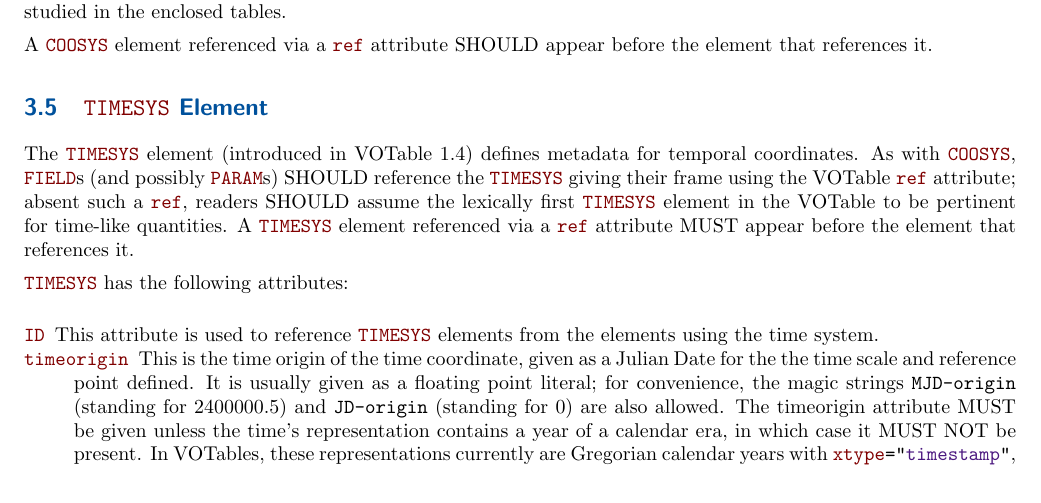
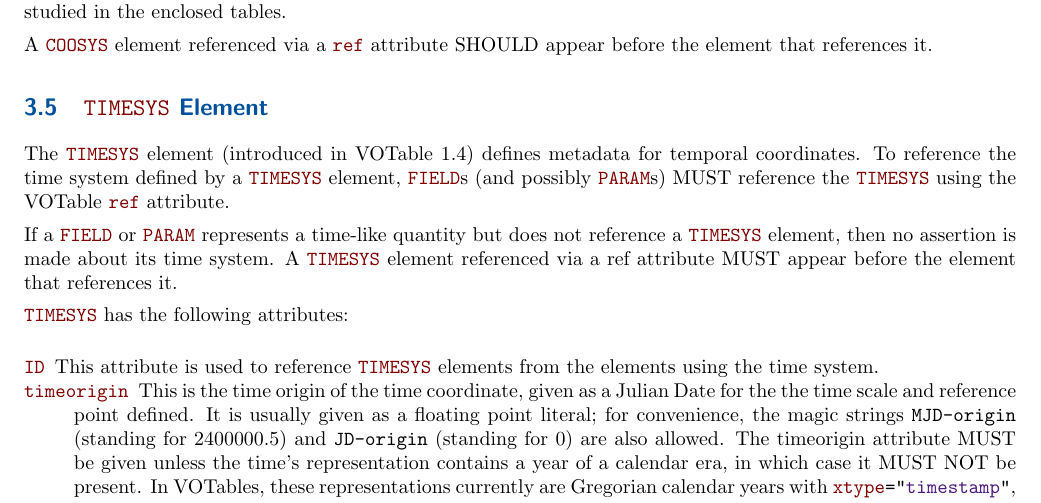
Before and after one commit to ivoa-std/VOTable, a LaTeX document (votable.tex): part of page 11 of 35, cut so that both start at the same text. Compiled offline with pdfLaTeX.

Commit message:
Require "ref" for uses of TIMESYS

```diff
--- a/votable.tex
+++ b/votable.tex
@@ -869,12 +869,14 @@ SHOULD appear before the element that references it.
 \label{elem:TIMESYS}
 
 The \elem{TIMESYS} element (introduced in VOTable 1.4) defines metadata
-for temporal coordinates.  As with \elem{COOSYS}, \elem{FIELD}s (and
-possibly \elem{PARAM}s) SHOULD reference the \elem{TIMESYS} giving their
-frame using the VOTable \attr{ref} attribute; absent such a \attr{ref},
-readers SHOULD assume the lexically first \elem{TIMESYS} element in the
-VOTable to be pertinent for time-like quantities. A \elem{TIMESYS} element referenced via a \attr{ref} attribute
-MUST appear before the element that references it.
+for temporal coordinates.  To reference the time system defined by a
+\elem{TIMESYS} element,  \elem{FIELD}s (and possibly \elem{PARAM}s)
+MUST reference the \elem{TIMESYS} using the VOTable \attr{ref} attribute.
+
+If a \elem{FIELD} or \elem{PARAM} represents a time-like quantity but does not
+reference a \elem{TIMESYS} element, then no assertion is made about its time
+system. A \elem{TIMESYS} element referenced via a ref attribute MUST appear
+before the element that references it.
 
 \elem{TIMESYS} has the following attributes:
 
```
